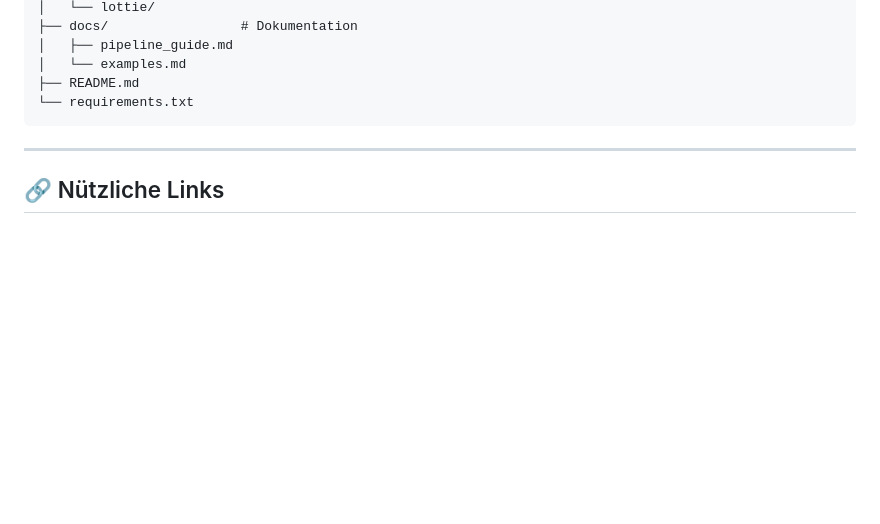
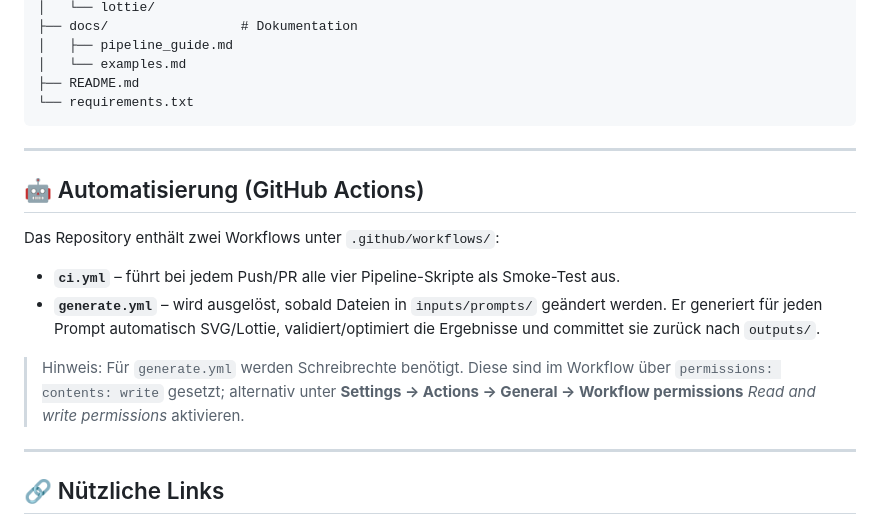
Before and after one commit to daimpad/Animation, a Markdown page: README.md, the part around the change. Drawn GitHub-style; blank space fills up the shorter version.

Commit message:
Docs: Automatisierungs-Workflows (ci.yml, generate.yml) im README dokumentieren
https://claude.ai/code/session_01TB9Vi2NV2ndqbK2fvGhXLf

```diff
--- a/README.md
+++ b/README.md
@@ -95,6 +95,17 @@ animation-pipeline/
 
 ---
 
+## 🤖 Automatisierung (GitHub Actions)
+
+Das Repository enthält zwei Workflows unter `.github/workflows/`:
+
+- **`ci.yml`** – führt bei jedem Push/PR alle vier Pipeline-Skripte als Smoke-Test aus.
+- **`generate.yml`** – wird ausgelöst, sobald Dateien in `inputs/prompts/` geändert werden. Er generiert für jeden Prompt automatisch SVG/Lottie, validiert/optimiert die Ergebnisse und committet sie zurück nach `outputs/`.
+
+> Hinweis: Für `generate.yml` werden Schreibrechte benötigt. Diese sind im Workflow über `permissions: contents: write` gesetzt; alternativ unter **Settings → Actions → General → Workflow permissions** *Read and write permissions* aktivieren.
+
+---
+
 ## 🔗 Nützliche Links
 - [Lottie-Web](https://github.com/airbnb/lottie-web) (für Lottie-Animationen)
 - [Inkscape](https://inkscape.org/) (für SVG-Bearbeitung)
```
